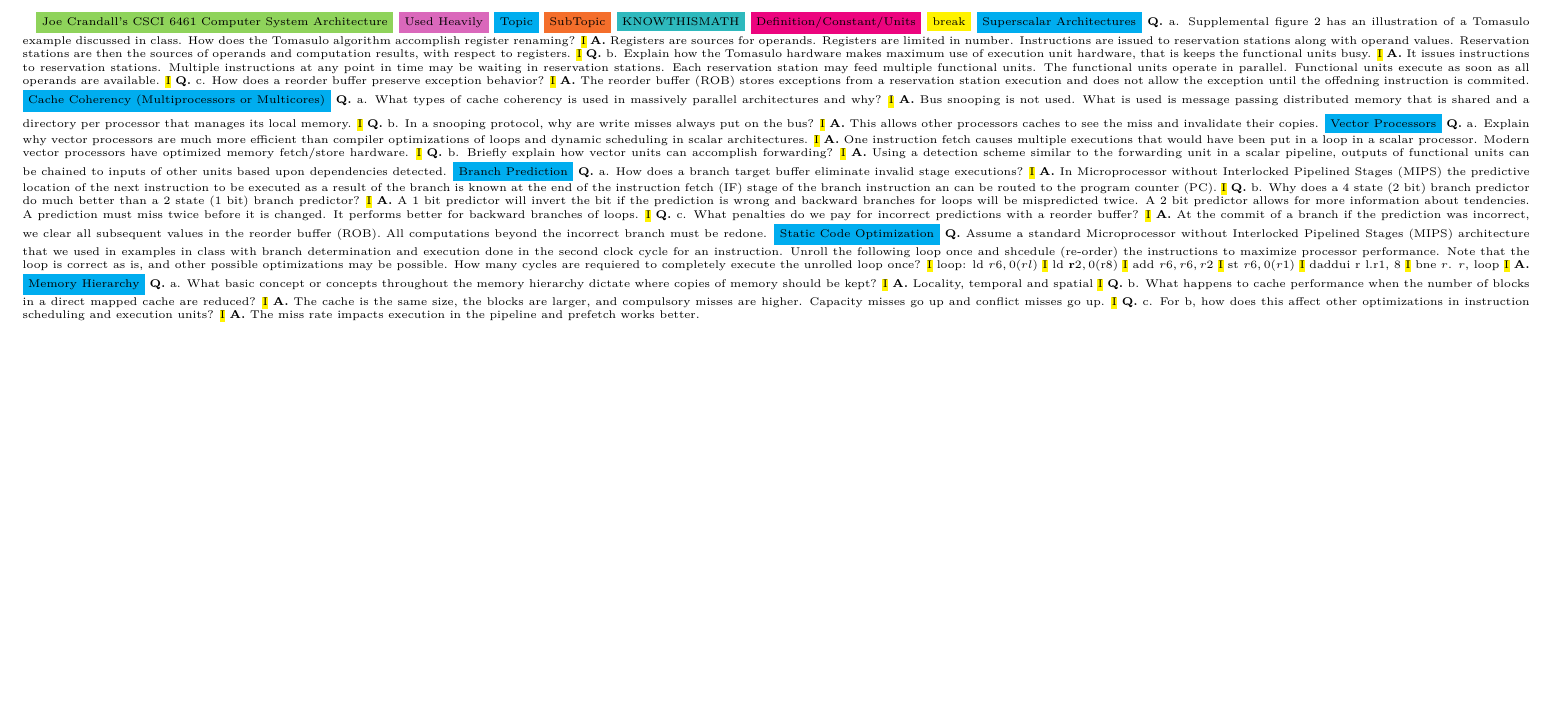
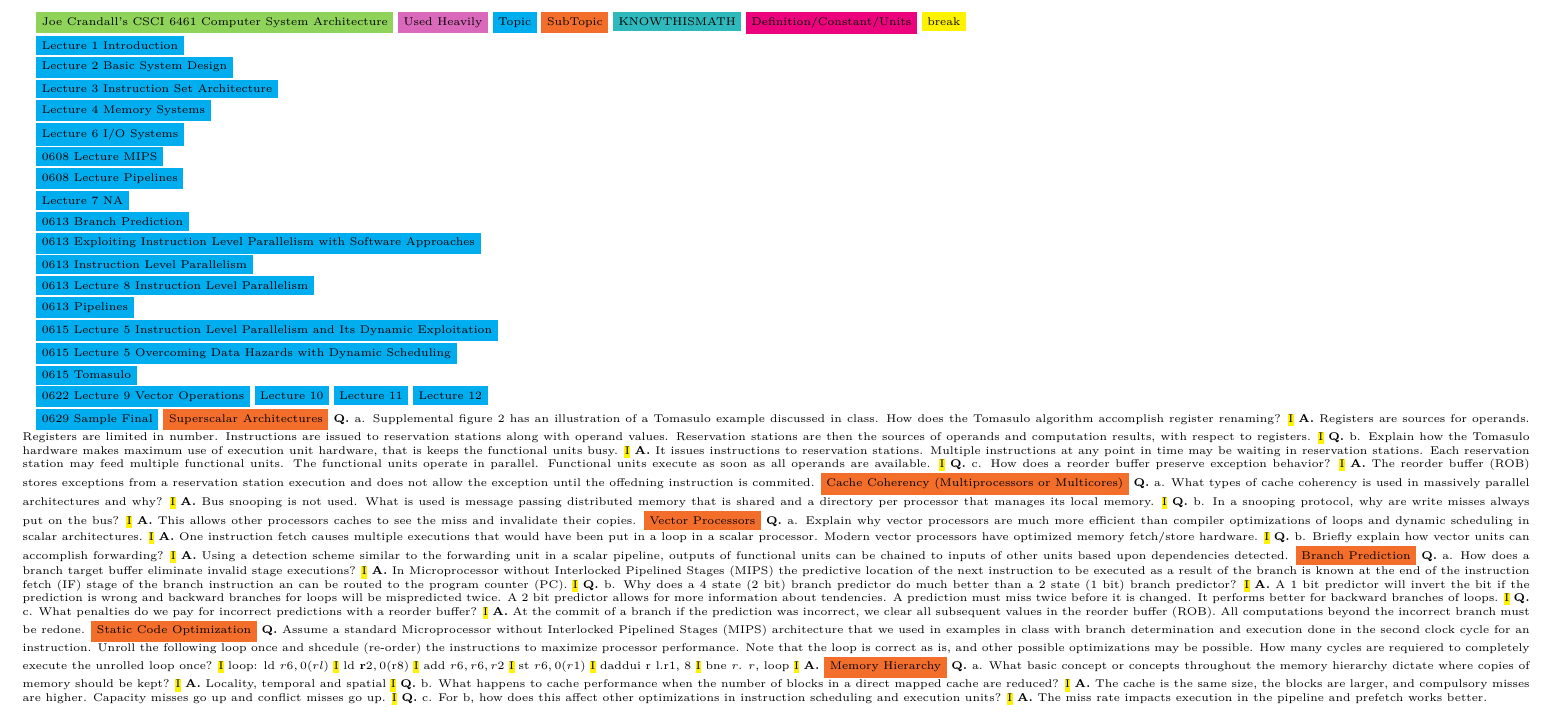
Before and after one commit to jwcrandall/csci-6461-computer-system-architecture, a LaTeX problem sheet (exam-notes.tex): part of the page, cut so that both start at the same text, the shorter picture padded with empty space. Compiled offline with pdfLaTeX.

Commit message:
lectures

```diff
--- a/exam-notes.tex
+++ b/exam-notes.tex
@@ -29,7 +29,46 @@
 \colorbox{Aquamarine}{KNOWTHISMATH}
 \colorbox{RubineRed}{Definition/Constant/Units}
 \colorbox{Yellow}{break}
-\colorbox{Cyan}{Superscalar Architectures}
+
+\colorbox{Cyan}{Lecture 1 Introduction}
+
+\colorbox{Cyan}{Lecture 2 Basic System Design}
+
+\colorbox{Cyan}{Lecture 3 Instruction Set Architecture}
+
+\colorbox{Cyan}{Lecture 4 Memory Systems}
+
+\colorbox{Cyan}{Lecture 6 I/O Systems}
+
+\colorbox{Cyan}{0608 Lecture MIPS}
+
+\colorbox{Cyan}{0608 Lecture Pipelines}
+
+\colorbox{Cyan}{Lecture 7 NA}
+
+\colorbox{Cyan}{0613 Branch Prediction}
+
+\colorbox{Cyan}{0613 Exploiting Instruction Level Parallelism with Software Approaches}
+
+\colorbox{Cyan}{0613 Instruction Level Parallelism}
+
+\colorbox{Cyan}{0613 Lecture 8 Instruction Level Parallelism}
+
+\colorbox{Cyan}{0613 Pipelines}
+
+\colorbox{Cyan}{0615 Lecture 5 Instruction Level Parallelism and Its Dynamic Exploitation}
+
+\colorbox{Cyan}{0615 Lecture 5 Overcoming Data Hazards with Dynamic Scheduling}
+
+\colorbox{Cyan}{0615 Tomasulo}
+
+\colorbox{Cyan}{0622 Lecture 9 Vector Operations}
+\colorbox{Cyan}{Lecture 10}
+\colorbox{Cyan}{Lecture 11}
+\colorbox{Cyan}{Lecture 12}
+
+\colorbox{Cyan}{0629 Sample Final}
+\colorbox{Orange}{Superscalar Architectures}
 \textbf{Q.} a. Supplemental figure 2 has an illustration of a Tomasulo example discussed in class. How does the Tomasulo algorithm accomplish register renaming?
 \hl{I}
 \textbf{A.} Registers are sources for operands. Registers are limited in number. Instructions are issued to reservation stations along with operand values. Reservation stations are then the sources of operands and computation results, with respect to registers.
@@ -41,7 +80,7 @@
 \textbf{Q.} c. How does a reorder buffer preserve exception behavior?
 \hl{I}
 \textbf{A.} The reorder buffer (ROB) stores exceptions from a reservation station execution and does not allow the exception until the offedning instruction is commited.
-\colorbox{Cyan}{Cache Coherency (Multiprocessors or Multicores)}
+\colorbox{Orange}{Cache Coherency (Multiprocessors or Multicores)}
 \textbf{Q.} a. What types of cache coherency is used in massively parallel architectures and why?
 \hl{I}
 \textbf{A.} Bus snooping is not used. What is used is message passing distributed memory that is shared and a directory per processor that manages its local memory.
@@ -49,7 +88,7 @@
 \textbf{Q.} b. In a snooping protocol, why are write misses always put on the bus?
 \hl{I}
 \textbf{A.} This allows other processors caches to see the miss and invalidate their copies.
-\colorbox{Cyan}{Vector Processors}
+\colorbox{Orange}{Vector Processors}
 \textbf{Q.} a. Explain why vector processors are much more efficient than compiler optimizations of loops and dynamic scheduling in scalar architectures.
 \hl{I}
 \textbf{A.} One instruction fetch causes multiple executions that would have been put in a loop in a scalar processor. Modern vector processors have optimized memory fetch/store hardware.
```
Also changed, not shown: exam-notes.tex (7 more changed lines).
